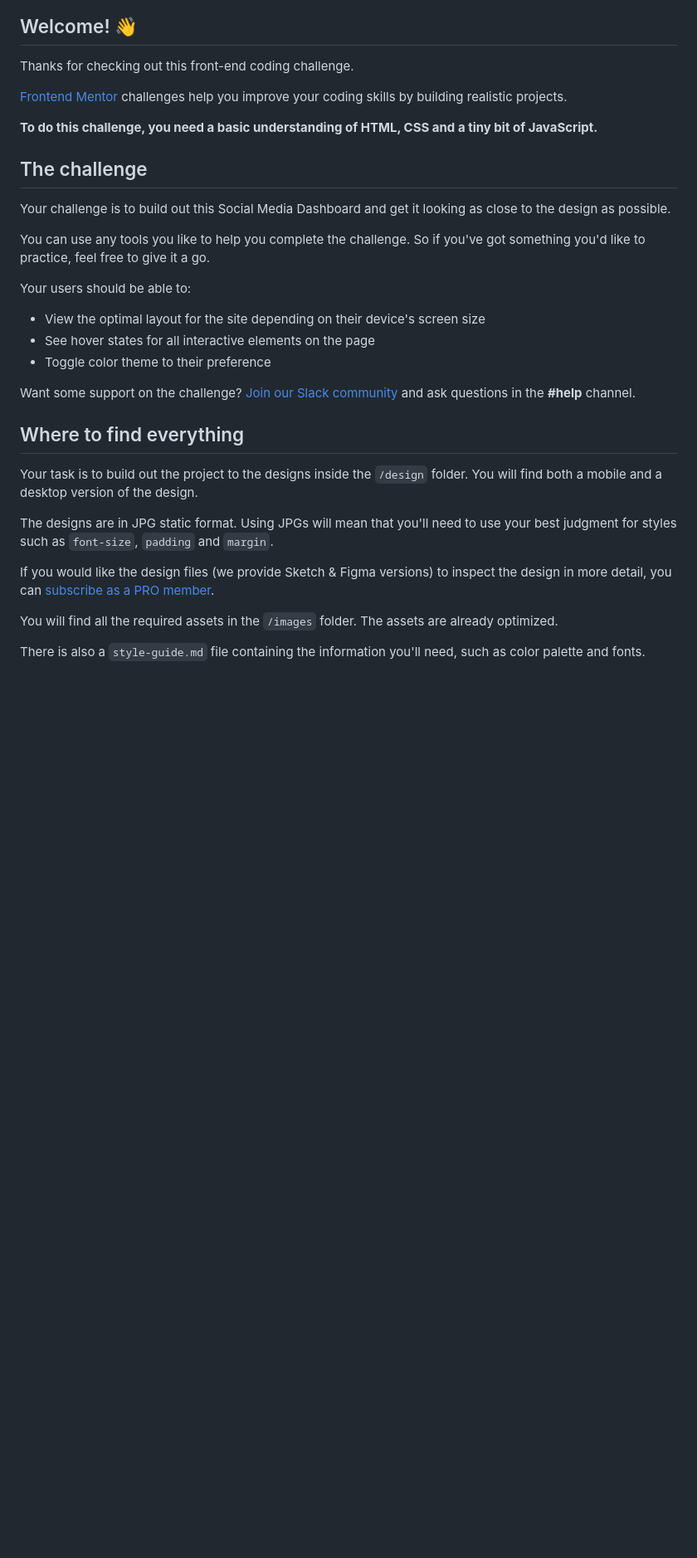
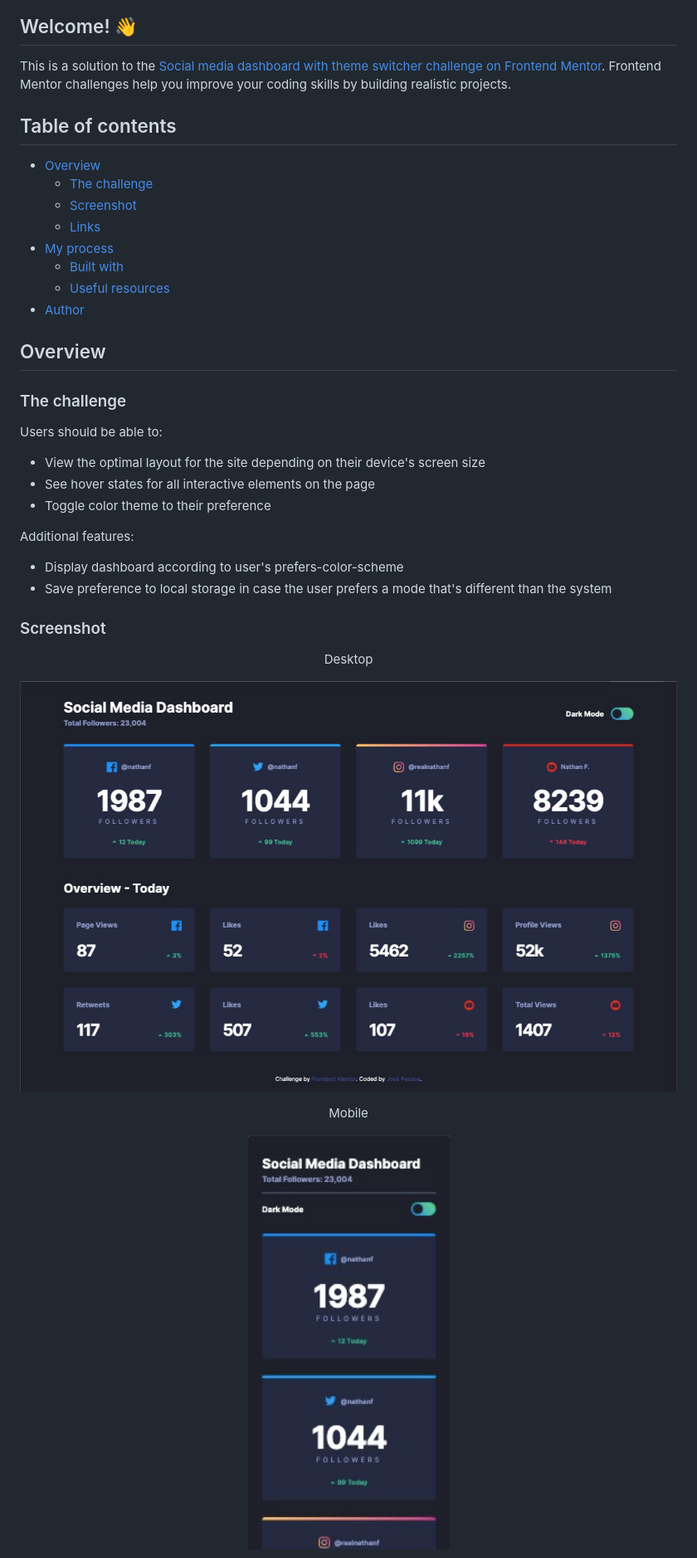
Before and after one commit to jgbpessoa/social-media-dashboard, a Markdown page: README.md, the part around the change printed below. Shown: that part at 83% size. Rendered like a GitHub page; pictures changed too: images/screenshot-desktop.png (added), images/screenshot-mobile-1.png (added); blank space fills up the shorter version.

Commit message:
README and transition during mode change

```diff
--- a/README.md
+++ b/README.md
@@ -4,35 +4,47 @@
 
 ## Welcome! 👋
 
-Thanks for checking out this front-end coding challenge.
+This is a solution to the [Social media dashboard with theme switcher challenge on Frontend Mentor](https://www.frontendmentor.io/challenges/social-media-dashboard-with-theme-switcher-6oY8ozp_H). Frontend Mentor challenges help you improve your coding skills by building realistic projects.
 
-[Frontend Mentor](https://www.frontendmentor.io) challenges help you improve your coding skills by building realistic projects.
+## Table of contents
 
-**To do this challenge, you need a basic understanding of HTML, CSS and a tiny bit of JavaScript.**
+- [Overview](#overview)
+  - [The challenge](#the-challenge)
+  - [Screenshot](#screenshot)
+  - [Links](#links)
+- [My process](#my-process)
+  - [Built with](#built-with)
+  - [Useful resources](#useful-resources)
+- [Author](#author)
 
-## The challenge
+## Overview
 
-Your challenge is to build out this Social Media Dashboard and get it looking as close to the design as possible.
+### The challenge
 
-You can use any tools you like to help you complete the challenge. So if you've got something you'd like to practice, feel free to give it a go.
-
-Your users should be able to:
+Users should be able to:
 
 - View the optimal layout for the site depending on their device's screen size
 - See hover states for all interactive elements on the page
 - Toggle color theme to their preference
 
-Want some support on the challenge? [Join our Slack community](https://www.frontendmentor.io/slack) and ask questions in the **#help** channel.
+Additional features:
 
-## Where to find everything
+- Display dashboard according to user's prefers-color-scheme
+- Save preference to local storage in case the user prefers a mode that's different than the system
 
-Your task is to build out the project to the designs inside the `/design` folder. You will find both a mobile and a desktop version of the design.
+### Screenshot
 
-The designs are in JPG static format. Using JPGs will mean that you'll need to use your best judgment for styles such as `font-size`, `padding` and `margin`.
+<p align="center">Desktop</p>
 
-If you would like the design files (we provide Sketch & Figma versions) to inspect the design in more detail, you can [subscribe as a PRO member](https://www.frontendmentor.io/pro).
+<p align="center">
+<img src="./images/screenshot-desktop.png"
+     alt="Desktop Screenshot" width="800">
+</p>
 
-You will find all the required assets in the `/images` folder. The assets are already optimized.
+<p align="center">Mobile</p>
 
-There is also a `style-guide.md` file containing the information you'll need, such as color palette and fonts.
+<p align="center">
+<img src="./images/screenshot-mobile-1.png"
+     alt="Desktop Screenshot" height="500">
+</p>
 
```
Also changed, not shown: other parts of README.md (+23 -46 lines), README-template.md (deleted, +0 -112 lines), images/screenshot-mobile-2.png (added), 6 other files.
